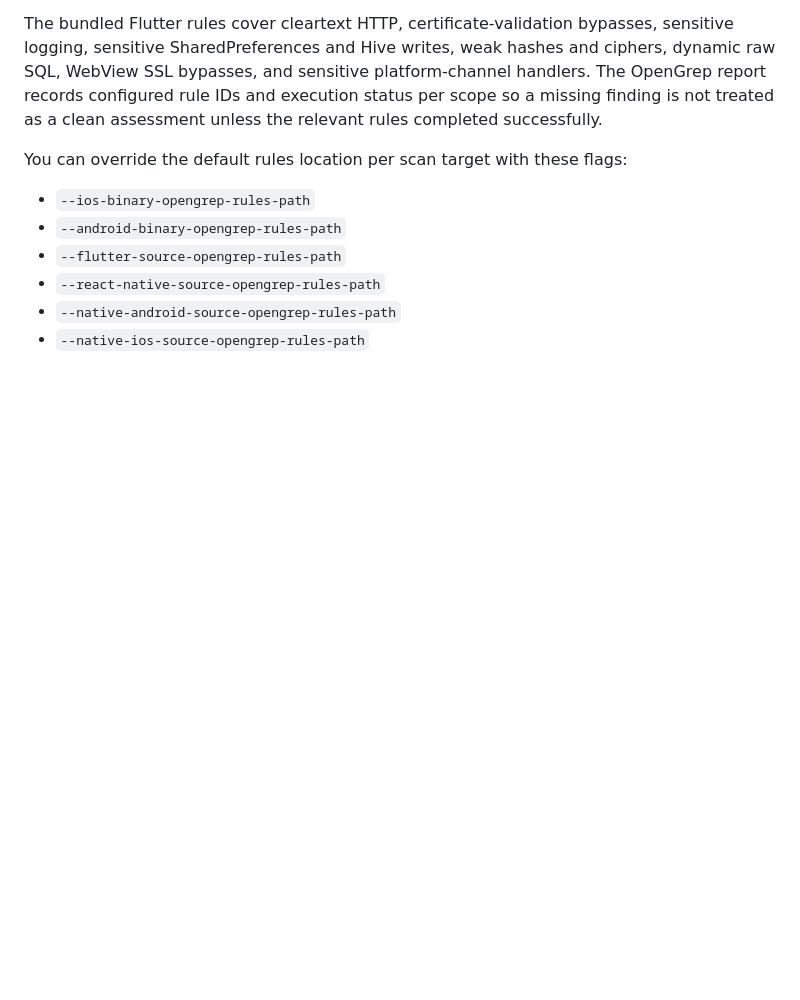
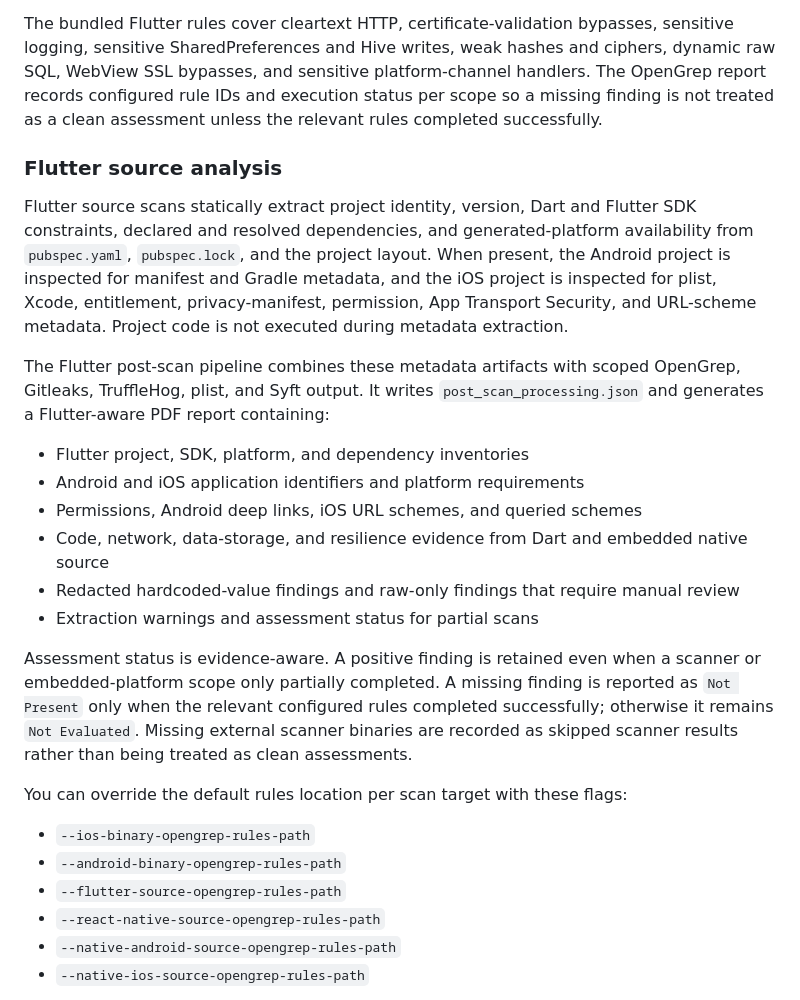
Before and after one commit to Blue-Milk-Apps/Phoenix-MAST, a Markdown page: README.md, the part around the change. Rendered like a GitHub page; blank space fills up the shorter version.

```diff
--- a/README.md
+++ b/README.md
@@ -59,6 +59,21 @@ By default, phoenix looks for OpenGrep rules in these folders:
 - `rules/react_native` for `--react-native-source-path`
 
 The bundled Flutter rules cover cleartext HTTP, certificate-validation bypasses, sensitive logging, sensitive SharedPreferences and Hive writes, weak hashes and ciphers, dynamic raw SQL, WebView SSL bypasses, and sensitive platform-channel handlers. The OpenGrep report records configured rule IDs and execution status per scope so a missing finding is not treated as a clean assessment unless the relevant rules completed successfully.
+
+### Flutter source analysis
+
+Flutter source scans statically extract project identity, version, Dart and Flutter SDK constraints, declared and resolved dependencies, and generated-platform availability from `pubspec.yaml`, `pubspec.lock`, and the project layout. When present, the Android project is inspected for manifest and Gradle metadata, and the iOS project is inspected for plist, Xcode, entitlement, privacy-manifest, permission, App Transport Security, and URL-scheme metadata. Project code is not executed during metadata extraction.
+
+The Flutter post-scan pipeline combines these metadata artifacts with scoped OpenGrep, Gitleaks, TruffleHog, plist, and Syft output. It writes `post_scan_processing.json` and generates a Flutter-aware PDF report containing:
+
+- Flutter project, SDK, platform, and dependency inventories
+- Android and iOS application identifiers and platform requirements
+- Permissions, Android deep links, iOS URL schemes, and queried schemes
+- Code, network, data-storage, and resilience evidence from Dart and embedded native source
+- Redacted hardcoded-value findings and raw-only findings that require manual review
+- Extraction warnings and assessment status for partial scans
+
+Assessment status is evidence-aware. A positive finding is retained even when a scanner or embedded-platform scope only partially completed. A missing finding is reported as `Not Present` only when the relevant configured rules completed successfully; otherwise it remains `Not Evaluated`. Missing external scanner binaries are recorded as skipped scanner results rather than being treated as clean assessments.
 
 You can override the default rules location per scan target with these flags:
 
```
Also changed, not shown: 1 other file.
